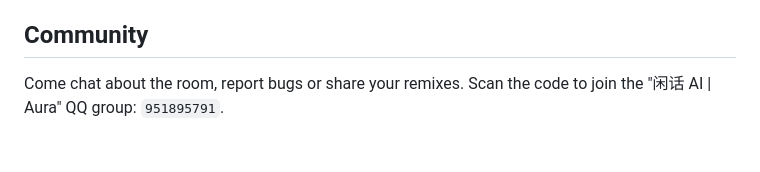
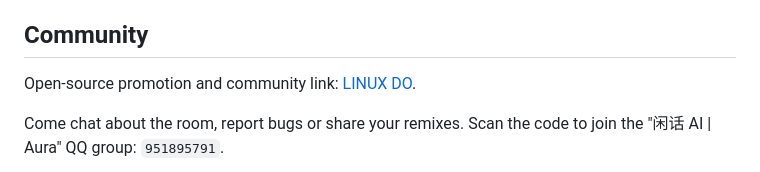
Before and after one commit to norsizu/moli-room, a Markdown page: README.en.md, the part around the change. Drawn GitHub-style; blank space fills up the shorter version.

Commit message:
README: add LINUX DO community link
Co-Authored-By: Claude Opus 5.5 <noreply@anthropic.com>

```diff
--- a/README.en.md
+++ b/README.en.md
@@ -55,6 +55,8 @@ MOLI (茉莉) is MOLINK's mascot. This repo is a small fan-made web project abou
 
 ## Community
 
+Open-source promotion and community link: [LINUX DO](https://linux.do/).
+
 Come chat about the room, report bugs or share your remixes. Scan the code to join the "闲话 AI | Aura" QQ group: `951895791`.
 
 <p align="center"><img src="docs/community/qq-group.jpg" width="250" alt="闲话 AI | Aura QQ group 951895791"></p>
```
Also changed, not shown: README.md (+2 -0 lines).
